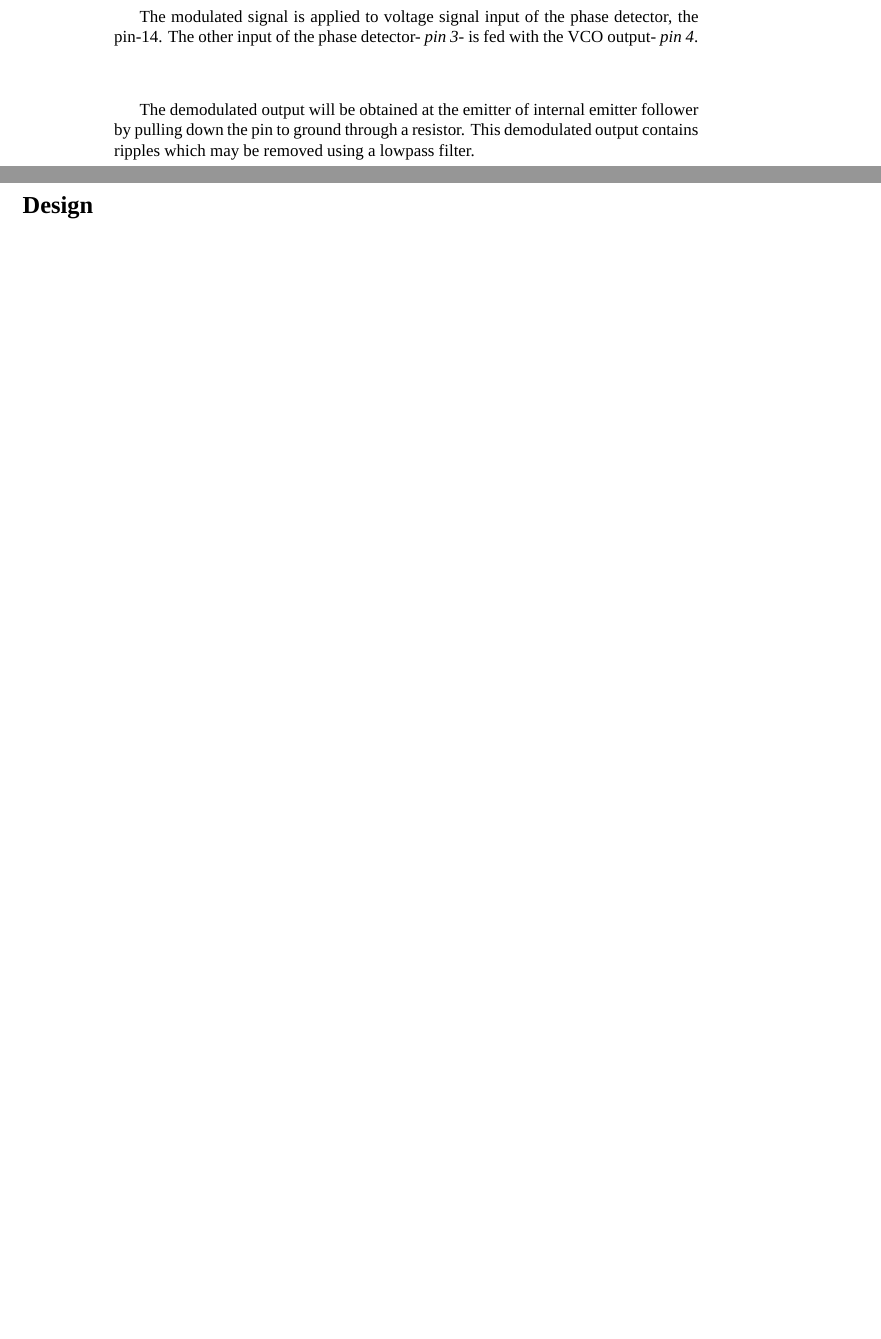
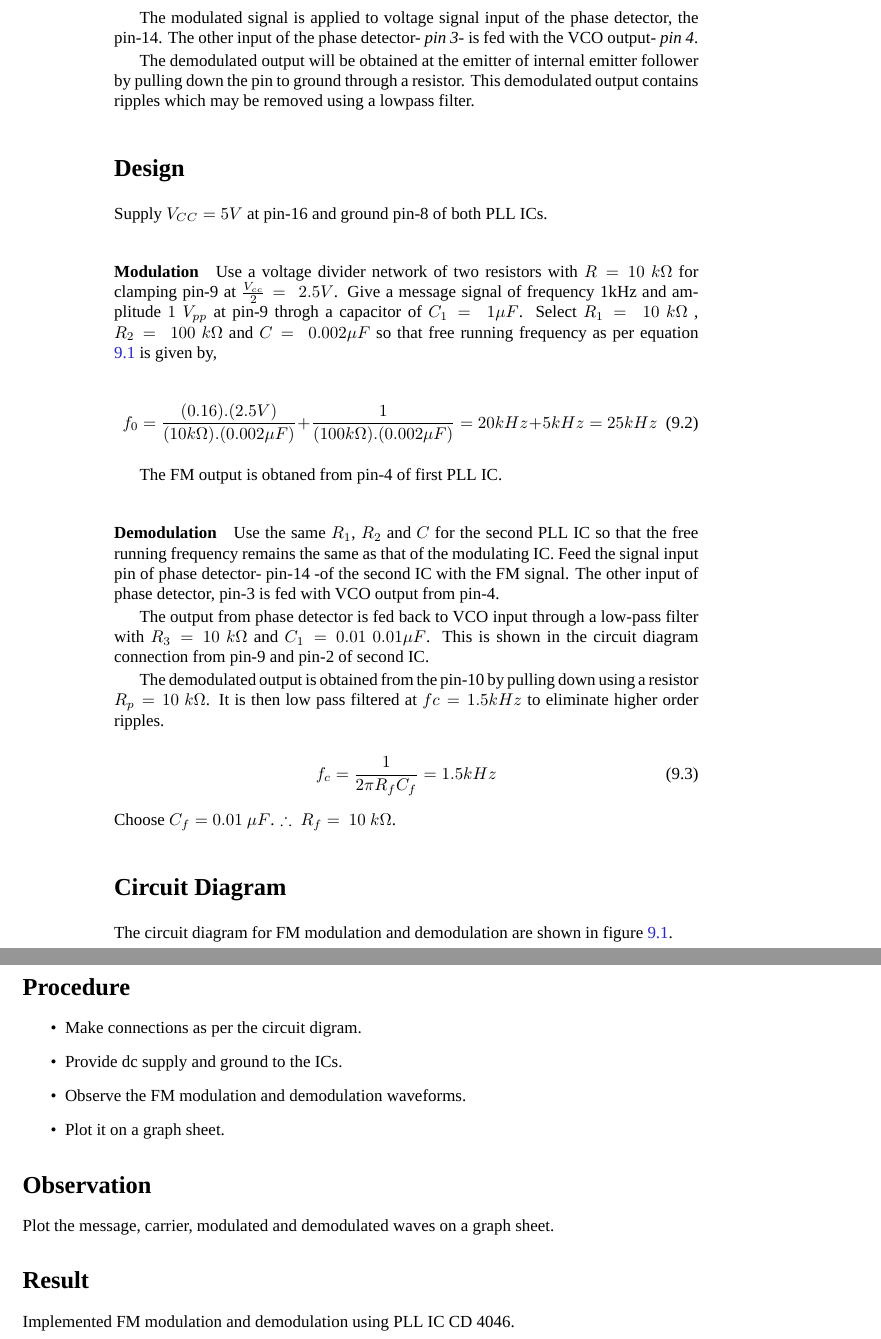
Before and after one commit to kavyamanohar/analogcommunication, a LaTeX book (analogcommunicationcircuits/analogcommunication.tex, which reads analogcommunicationcircuits/chapters/fmpll.tex): two parts of pages 50 and 51 of 63, joined at a grey line, cut so that both start at the same text, the shorter picture padded with empty space. Compiled offline with XeLaTeX; a missing font is replaced by an installed copy or a similar font.

Commit message:
[ac] Updated contents to FM using CD4046 PLL

```diff
--- a/analogcommunicationcircuits/chapters/fmpll.tex
+++ b/analogcommunicationcircuits/chapters/fmpll.tex
@@ -19,4 +20,33 @@ The modulated signal is applied to voltage signal input of the phase detector, t
 
  The demodulated output will be obtained at the emitter of internal emitter follower by pulling down the pin to ground through a resistor. This demodulated output contains ripples which may be removed using a lowpass filter.
 \section*{Design}
+
+Supply $V_{CC}=5V$ at pin-16 and ground pin-8 of both  PLL ICs.
+
+\paragraph{Modulation}
+
+Use a voltage divider network of two resistors with $ R=10\ k\Omega$  for clamping pin-9 at $\frac{V_{cc}}{2}=\ 2.5V$.
+Give a message signal of frequency 1kHz and amplitude  $1\ V_{pp}$ at pin-9 throgh a capacitor of $C_1=\ 1\mu F$.
+Select $R_1=\ 10\ k\Omega$ ,   $R_2=\ 100\ k\Omega$ and $C=\  0.002 \mu F$ so that free running frequency as per equation \ref{f0} is given by,
+
+\begin{equation}
+f_0 =\frac{(0.16 ). (2.5V)}{(10k\Omega).(0.002\mu F)}+\frac{1}{(100k\Omega).(0.002\mu F)}=20 kHz+5 kHz=25 kHz
+%f_0=\frac{(0.16 ). (2.5V) }{(10k\Omega).(0.002\mu F)}+\frac{1}{(100k\Omega).(0.002\mu F)}
+\end{equation}
+
+The FM output is obtaned from pin-4 of first PLL IC.
+
+\paragraph{Demodulation}
+
+Use the same $R_1$, $R_2$ and $C$ for the second PLL IC so that the free running frequency remains the same as that of the modulating IC.
+Feed the signal input pin of phase detector- pin-14 -of the second IC with the FM signal. The other input of phase detector, pin-3 is fed with VCO output from pin-4.
+
+The output from phase detector is fed back to  VCO input through a low-pass filter with $R_3=10\ k\Omega$ and $C_1=0.01\ 0.01\mu F$. This is shown in the circuit diagram connection from pin-9 and pin-2 of second IC.
+
+The demodulated output is obtained from the pin-10 by pulling down using a resistor $R_p=10 \ k\Omega$. It is then low pass filtered at $fc=1.5 kHz$ to eliminate higher order ripples.
+
+\begin{equation}
+f_c=\frac{1}{2\pi R_fC_f}=1.5kHz
+\end{equation}
+Choose $C_f=0.01\ \mu F$.  $\therefore \ R_f=\ 10 \ k\Omega$.
 \section*{Circuit Diagram}
@@ -25 +53,2 @@ The modulated signal is applied to voltage signal input of the phase detector, t
 
+The circuit diagram for FM modulation and demodulation are shown in figure \ref{fmpllckt}.
@@ -27,4 +62,20 @@ The modulated signal is applied to voltage signal input of the phase detector, t
 
 \section*{Procedure}
+\begin{itemize}
+\item
+Make connections as per the circuit digram.
+
+\item
+Provide dc supply and ground to the ICs.
+
+\item
+Observe the FM modulation and demodulation waveforms.
+
+\item
+Plot it on a graph sheet.
+\end{itemize}
 \section*{Observation}
+
+Plot the message, carrier, modulated and demodulated waves on a graph sheet.
 \section*{Result}
+Implemented FM modulation and demodulation using PLL IC CD 4046.
```
Also changed, not shown: analogcommunicationcircuits/chapters/fmpll.tex (13 more changed lines).
